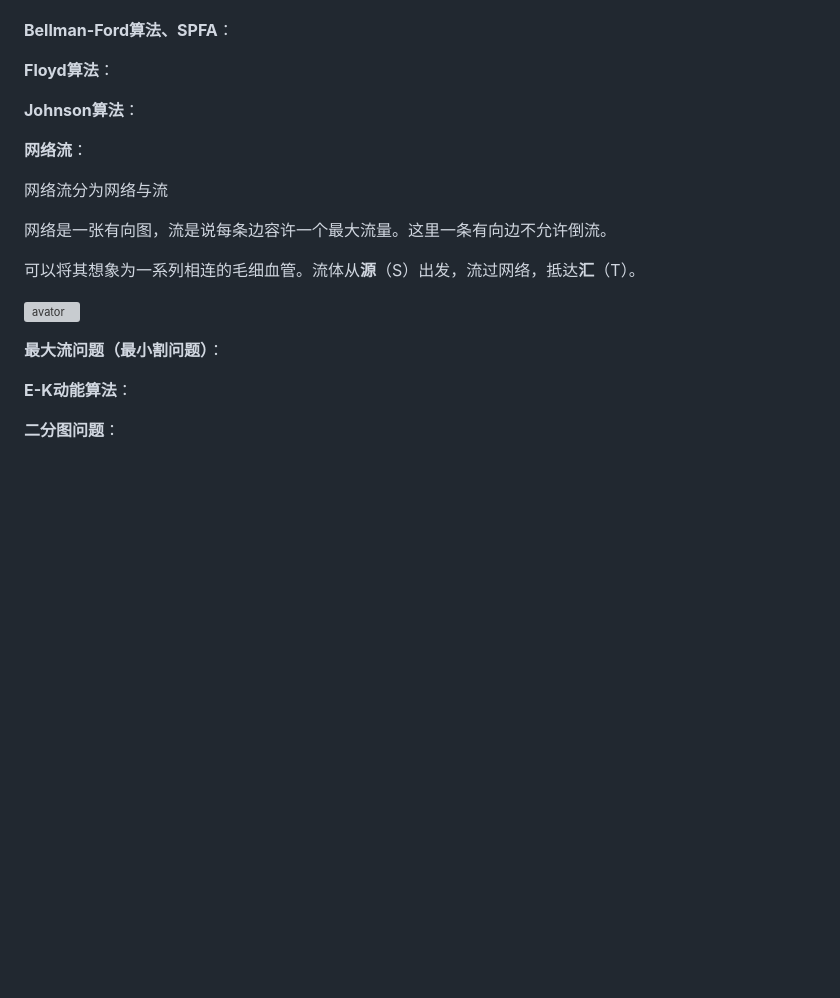
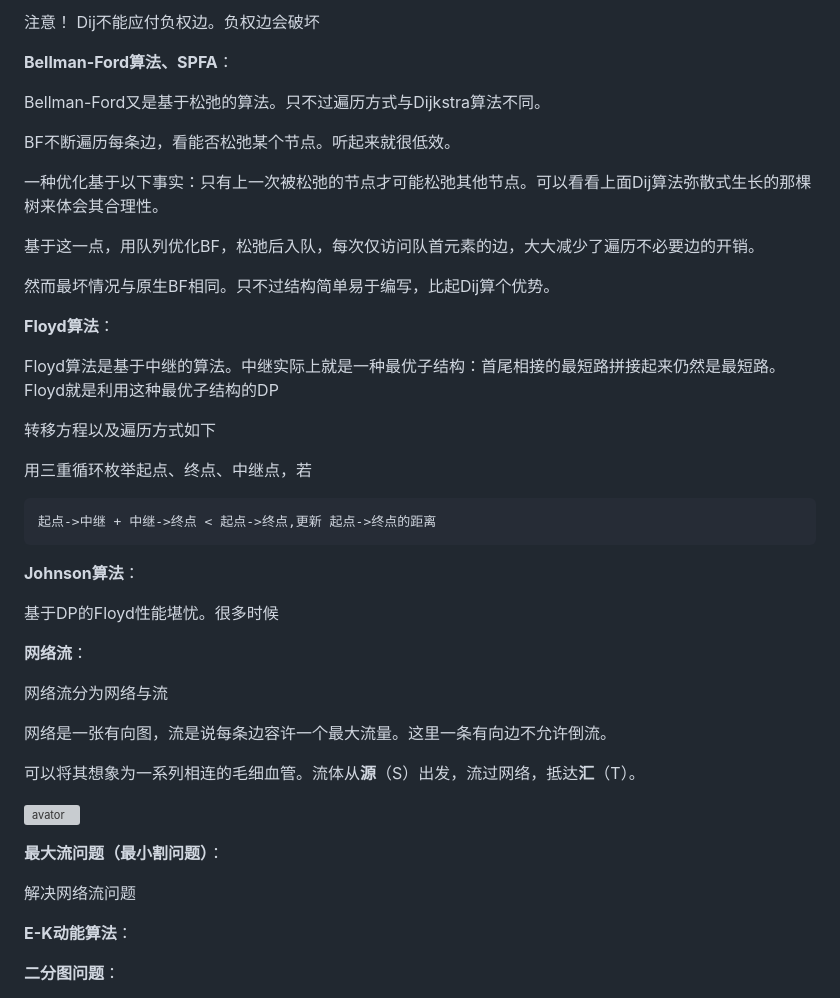
Before and after one commit to YLNX233/MCM, a Markdown page: 瞎掰扯.md, the part around the change printed below. Drawn GitHub-style; blank space fills up the shorter version; grey boxes are pictures that could not be loaded.

```diff
--- a/瞎掰扯.md
+++ b/瞎掰扯.md
@@ -233,8 +266,30 @@ Prim算法：
+注意！ Dij不能应付负权边。负权边会破坏
+
 **Bellman-Ford算法、SPFA**：
+
+Bellman-Ford又是基于松弛的算法。只不过遍历方式与Dijkstra算法不同。
+
+BF不断遍历每条边，看能否松弛某个节点。听起来就很低效。
+
+一种优化基于以下事实：只有上一次被松弛的节点才可能松弛其他节点。可以看看上面Dij算法弥散式生长的那棵树来体会其合理性。
+
+基于这一点，用队列优化BF，松弛后入队，每次仅访问队首元素的边，大大减少了遍历不必要边的开销。
+
+然而最坏情况与原生BF相同。只不过结构简单易于编写，比起Dij算个优势。
 
 **Floyd算法**：
 
+Floyd算法是基于中继的算法。中继实际上就是一种最优子结构：首尾相接的最短路拼接起来仍然是最短路。Floyd就是利用这种最优子结构的DP
+
+转移方程以及遍历方式如下
+
+用三重循环枚举起点、终点、中继点，若
+
+    起点->中继 + 中继->终点 < 起点->终点,更新 起点->终点的距离
+
 **Johnson算法**：
+
+基于DP的Floyd性能堪忧。很多时候
 
 **网络流**：
 
@@ -247,6 +302,8 @@ Prim算法：
 ![avator](/mdpic/Wangluoliu.webp)
 
 **最大流问题（最小割问题）**：
+
+解决网络流问题
 
 **E-K动能算法**：
 
```
Also changed, not shown: other parts of 瞎掰扯.md (+33 -0 lines), mdpic/Dij.gif (added), mdpic/Prim.gif (added).
